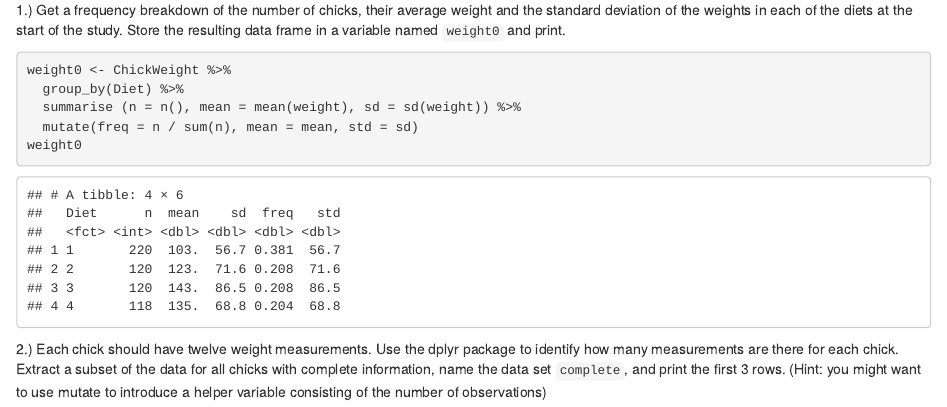
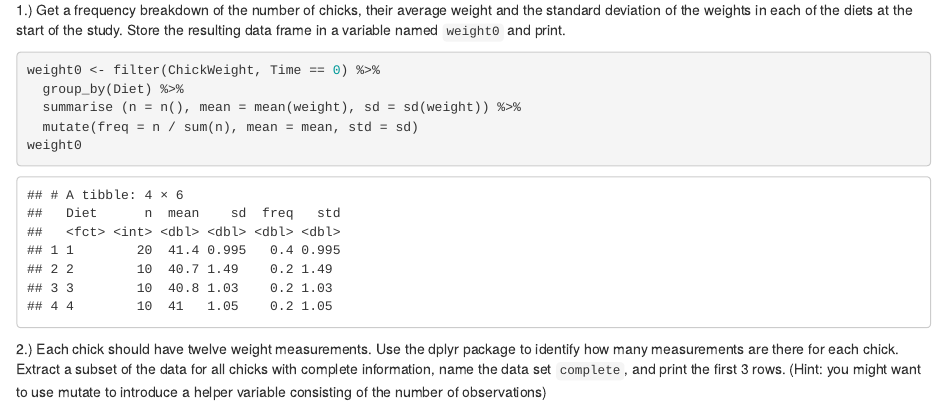
Before and after one commit to shiffy46/ds202_hw4, an R Markdown document (hw4.Rmd): the page in a window 1100 px wide, from 690 px down. Rendered offline with R 4.5, knitr and Pandoc, with nearby package versions.

Commit message:
added one update to question 1

````diff
--- a/hw4.Rmd
+++ b/hw4.Rmd
@@ -28,7 +28,7 @@ library(dplyr)
 1.)
 Get a frequency breakdown of the number of chicks, their average weight and the standard deviation of the weights in each of the diets at the start of the study. Store the resulting data frame in a variable named `weight0` and print.
 ```{r}
-weight0 <- ChickWeight %>%
+weight0 <- filter(ChickWeight, Time == 0) %>%
   group_by(Diet) %>%
   summarise (n = n(), mean = mean(weight), sd = sd(weight)) %>%
   mutate(freq = n / sum(n), mean = mean, std = sd)
````
Also changed, not shown: hw4.html.
